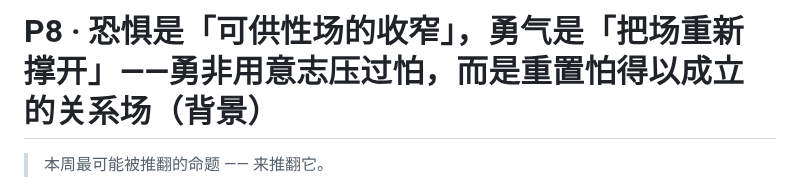
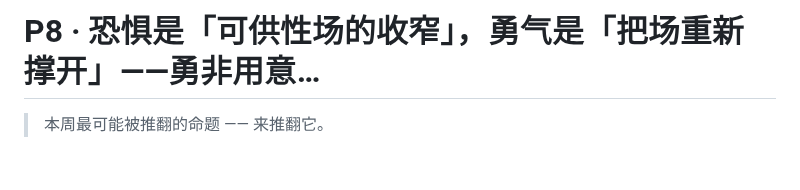
Before and after one commit to juesizhe/juesizhe, a Markdown page: cards/P8.md, the part around the change. Drawn GitHub-style; blank space fills up the shorter version.

Commit message:
sync: 以本地为准更新 cards/P8.md

```diff
--- a/cards/P8.md
+++ b/cards/P8.md
@@ -1,4 +1,4 @@
-# P8 · 恐惧是「可供性场的收窄」，勇气是「把场重新撑开」——勇非用意志压过怕，而是**重置怕得以成立的关系场（背景）**
+# P8 · 恐惧是「可供性场的收窄」，勇气是「把场重新撑开」——勇非用意…
 
 > 本周最可能被推翻的命题 —— 来推翻它。
 
```
